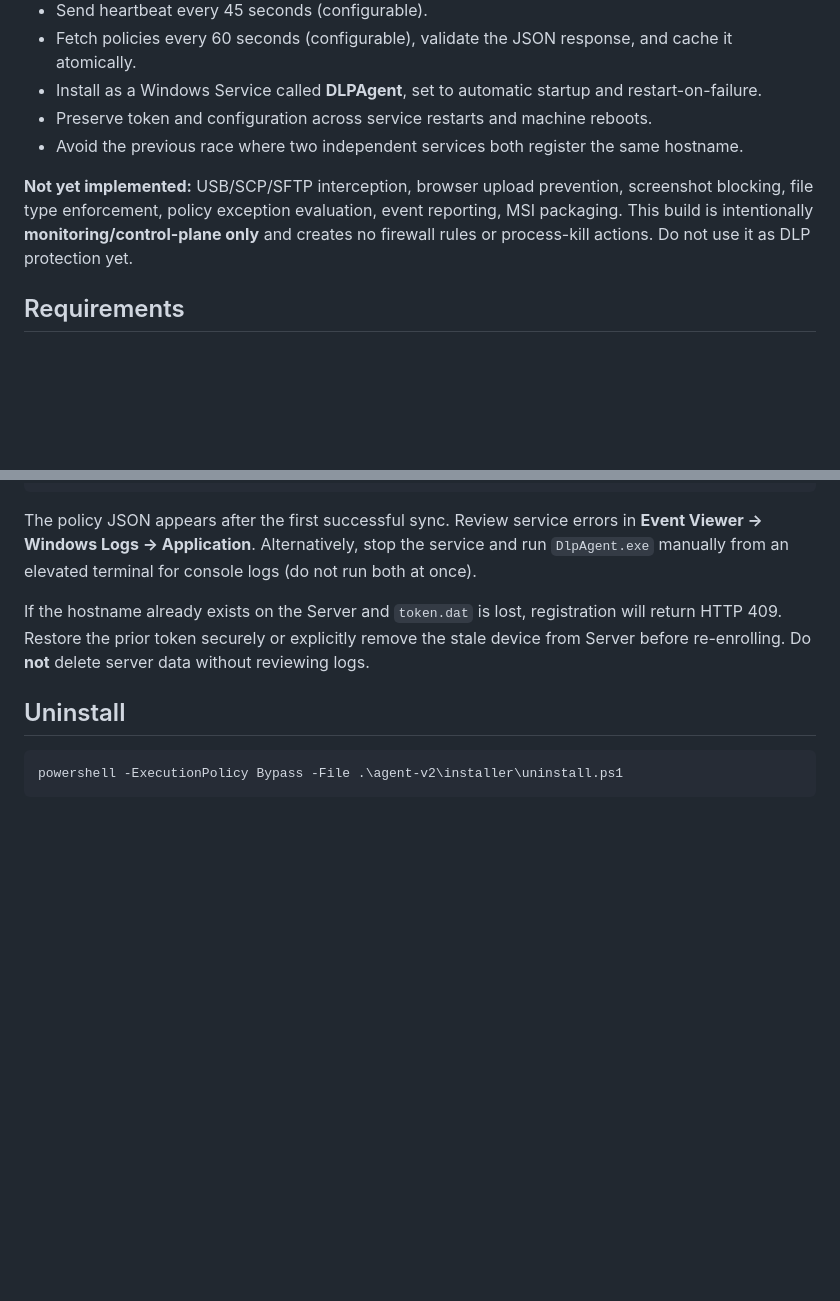
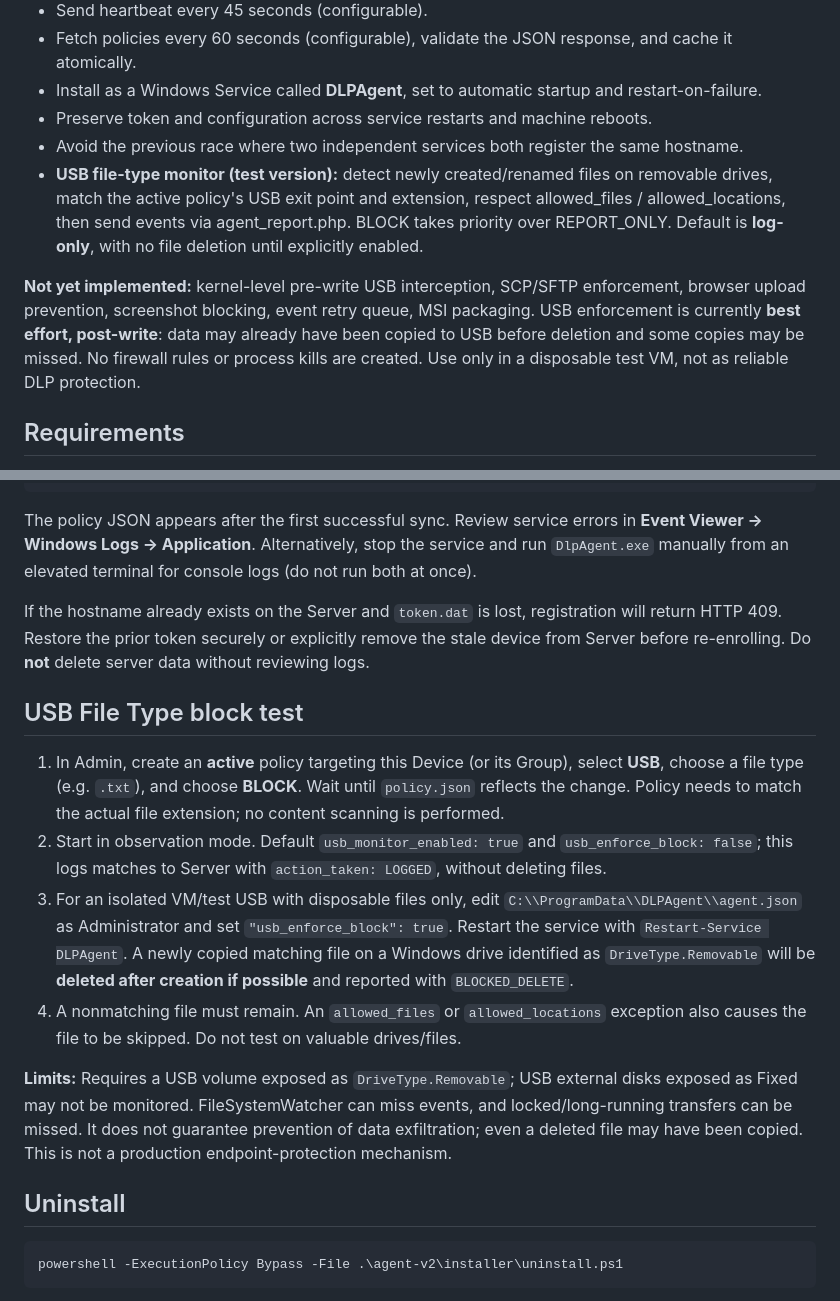
Before and after one commit to lamNT-67/DLP-do-an-2026, a Markdown page: agent-v2/README.md, 2 parts joined by grey strips. Drawn GitHub-style; blank space fills up the shorter version.

Commit message:
docs(agent-v2): expose safe USB enforcement toggle and testing guide

````diff
--- a/agent-v2/README.md
+++ b/agent-v2/README.md
@@ -11,8 +11,9 @@
 - Install as a Windows Service called **DLPAgent**, set to automatic startup and restart-on-failure.
 - Preserve token and configuration across service restarts and machine reboots.
 - Avoid the previous race where two independent services both register the same hostname.
+- **USB file-type monitor (test version):** detect newly created/renamed files on removable drives, match the active policy's USB exit point and extension, respect allowed_files / allowed_locations, then send events via agent_report.php. BLOCK takes priority over REPORT_ONLY. Default is **log-only**, with no file deletion until explicitly enabled.
 
-**Not yet implemented:** USB/SCP/SFTP interception, browser upload prevention, screenshot blocking, file type enforcement, policy exception evaluation, event reporting, MSI packaging. This build is intentionally **monitoring/control-plane only** and creates no firewall rules or process-kill actions. Do not use it as DLP protection yet.
+**Not yet implemented:** kernel-level pre-write USB interception, SCP/SFTP enforcement, browser upload prevention, screenshot blocking, event retry queue, MSI packaging. USB enforcement is currently **best effort, post-write**: data may already have been copied to USB before deletion and some copies may be missed. No firewall rules or process kills are created. Use only in a disposable test VM, not as reliable DLP protection.
 
 ## Requirements
 
@@ -46,6 +47,15 @@ The policy JSON appears after the first successful sync. Review service errors i
 
 If the hostname already exists on the Server and `token.dat` is lost, registration will return HTTP 409. Restore the prior token securely or explicitly remove the stale device from Server before re-enrolling. Do **not** delete server data without reviewing logs.
 
+## USB File Type block test
+
+1. In Admin, create an **active** policy targeting this Device (or its Group), select **USB**, choose a file type (e.g. `.txt`), and choose **BLOCK**. Wait until `policy.json` reflects the change. Policy needs to match the actual file extension; no content scanning is performed.
+2. Start in observation mode. Default `usb_monitor_enabled: true` and `usb_enforce_block: false`; this logs matches to Server with `action_taken: LOGGED`, without deleting files.
+3. For an isolated VM/test USB with disposable files only, edit `C:\\ProgramData\\DLPAgent\\agent.json` as Administrator and set `"usb_enforce_block": true`. Restart the service with `Restart-Service DLPAgent`. A newly copied matching file on a Windows drive identified as `DriveType.Removable` will be **deleted after creation if possible** and reported with `BLOCKED_DELETE`.
+4. A nonmatching file must remain. An `allowed_files` or `allowed_locations` exception also causes the file to be skipped. Do not test on valuable drives/files.
+
+**Limits:** Requires a USB volume exposed as `DriveType.Removable`; USB external disks exposed as Fixed may not be monitored. FileSystemWatcher can miss events, and locked/long-running transfers can be missed. It does not guarantee prevention of data exfiltration; even a deleted file may have been copied. This is not a production endpoint-protection mechanism.
+
 ## Uninstall
 
 ```powershell
````
